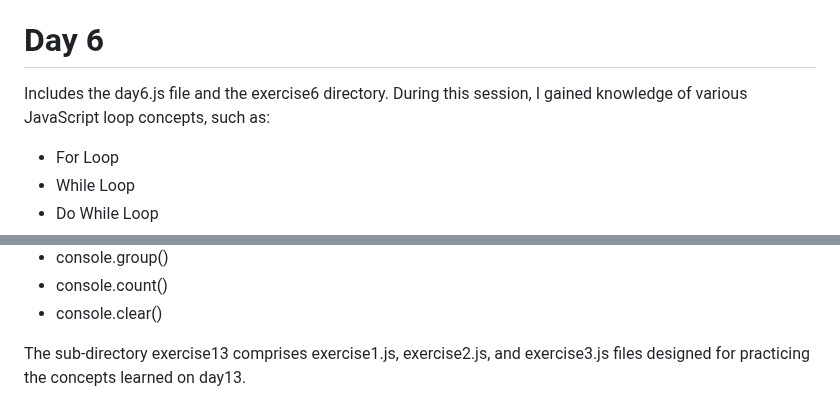
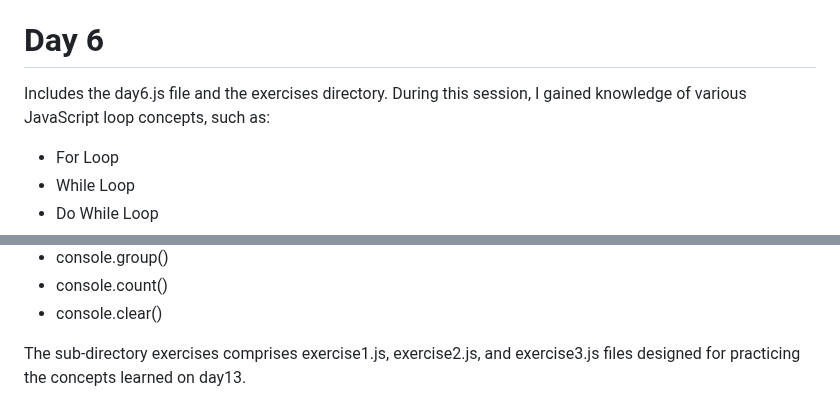
Before and after one commit to Olawale29/30daysJavaScript, a Markdown page: README.md, 2 parts joined by grey strips. GitHub-like rendering.

```diff
--- a/README.md
+++ b/README.md
@@ -79,7 +79,7 @@ The exercises sub-directory contains exercise1.js, exercise2.js, and exercise3.j
 
 # Day 6
 
-Includes the day6.js file and the exercise6 directory. During this session, I gained knowledge of various JavaScript loop concepts, such as:
+Includes the day6.js file and the exercises directory. During this session, I gained knowledge of various JavaScript loop concepts, such as:
 
 - For Loop
 - While Loop
@@ -202,4 +202,4 @@ Console Object Methods:
 - console.count()
 - console.clear()
 
-The sub-directory exercise13 comprises exercise1.js, exercise2.js, and exercise3.js files designed for practicing the concepts learned on day13.
+The sub-directory exercises comprises exercise1.js, exercise2.js, and exercise3.js files designed for practicing the concepts learned on day13.
```
